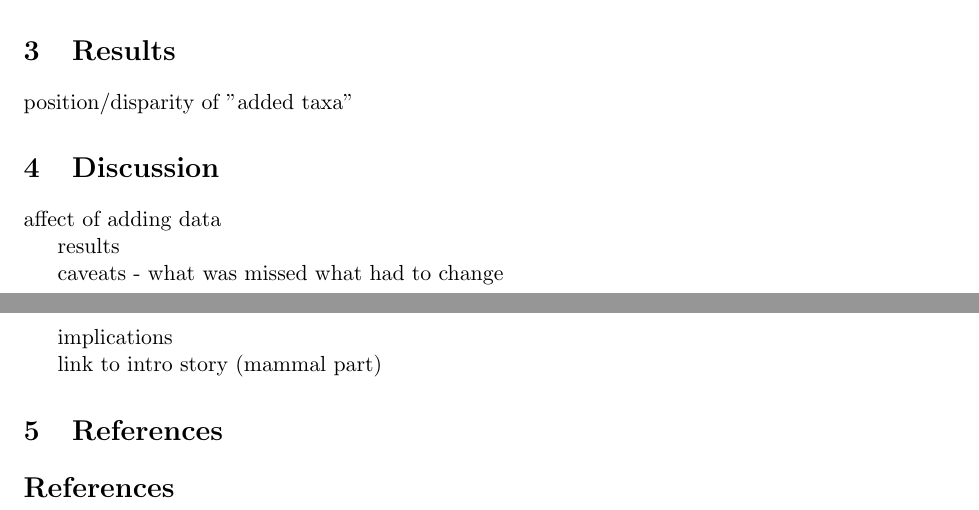
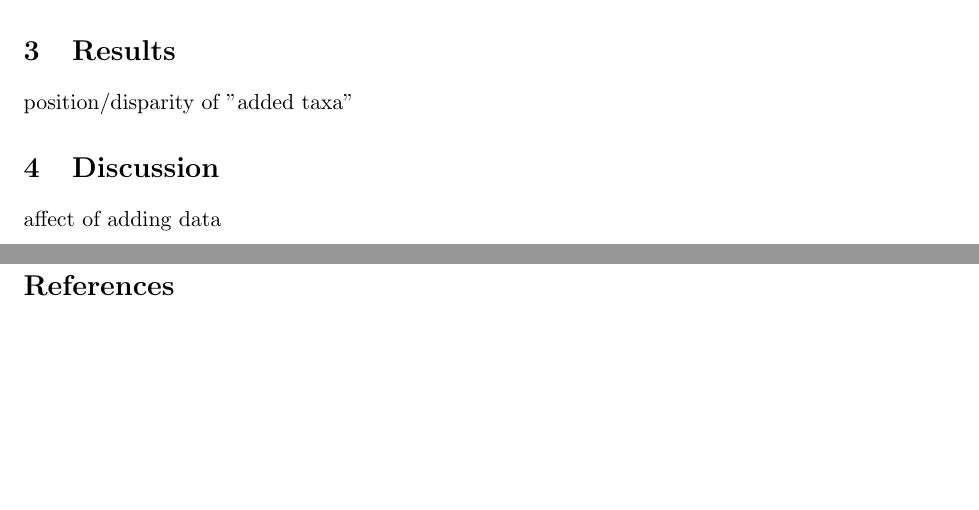
Before and after one commit to joebob724/MammalProject, a LaTeX thesis (Thesis.tex): two parts of pages 3 and 4 of 4, joined at a grey line, cut so that both start at the same text, the shorter picture padded with empty space. Compiled offline with pdfLaTeX.

Commit message:
Revert "Constrained_Super.nex"
This reverts commit a50960342173e69ec4bb4c9b6b6bc123112dcb76.

```diff
--- a/Thesis.tex
+++ b/Thesis.tex
@@ -110,13 +110,17 @@ position/disparity of "added taxa"
 
 affect of adding data
 
-results
 
-caveats - what was missed what had to change
 
-implications
 
-link to intro story (mammal part)
+
+
+
+
+
+
+
+
 
 
 
```
Also changed, not shown: 2 other files.
